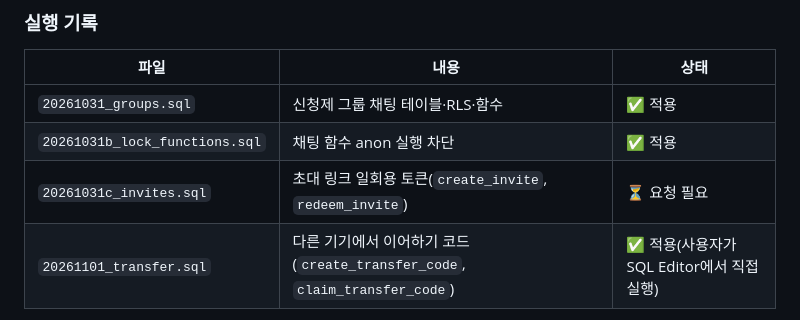
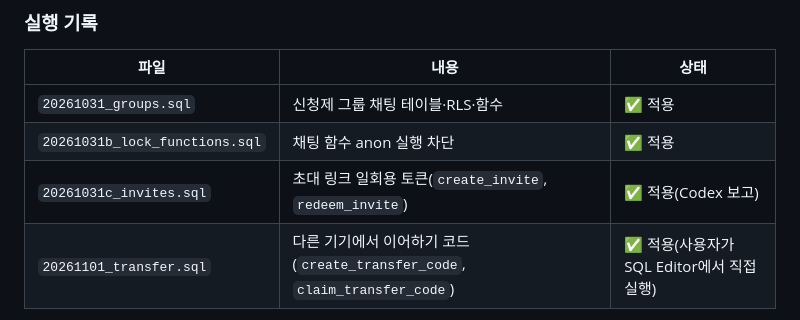
Before and after one commit to eye215/jjimjiljung, a Markdown page: docs/CODEX.md, the part around the change. Rendered like a GitHub page.

```diff
--- a/docs/CODEX.md
+++ b/docs/CODEX.md
@@ -43,7 +43,7 @@ Codex는 **보조 개발자**입니다. 맡기는 일은 두 가지뿐입니다.
 | --- | --- | --- |
 | `20261031_groups.sql` | 신청제 그룹 채팅 테이블·RLS·함수 | ✅ 적용 |
 | `20261031b_lock_functions.sql` | 채팅 함수 anon 실행 차단 | ✅ 적용 |
-| `20261031c_invites.sql` | 초대 링크 일회용 토큰(`create_invite`, `redeem_invite`) | ⏳ 요청 필요 |
+| `20261031c_invites.sql` | 초대 링크 일회용 토큰(`create_invite`, `redeem_invite`) | ✅ 적용(Codex 보고) |
 | `20261101_transfer.sql` | 다른 기기에서 이어하기 코드(`create_transfer_code`, `claim_transfer_code`) | ✅ 적용(사용자가 SQL Editor에서 직접 실행) |
 
 **지금 보낼 것 (두 개 한 번에):**
```
Also changed, not shown: README.md (+1 -1 lines).
